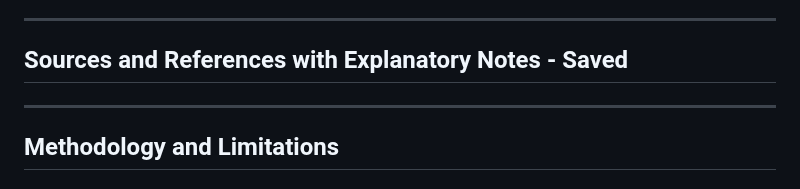
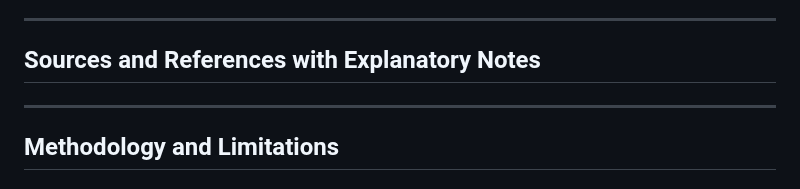
Before and after one commit to Ricosworks1/blockchain-payment-flow-analysis, a Markdown page: case_studies/mev_refed/mev_comprehensive_analysis_summary.md, the part around the change. GitHub-like rendering.

Commit message:
Modify sources and references section header
Updated section header for sources and references.

```diff
--- a/case_studies/mev_refed/mev_comprehensive_analysis_summary.md
+++ b/case_studies/mev_refed/mev_comprehensive_analysis_summary.md
@@ -288,7 +288,7 @@ MEV extraction has grown exponentially:
 
 ---
 
-## Sources and References with Explanatory Notes - Saved
+## Sources and References with Explanatory Notes
 
 [^1]: Flashbots Transparency Dashboard. "Real-time MEV-Boost Analytics." https://collective.flashbots.net/ (Accessed October 2025)
 **Data Used**: Ethereum MEV extraction totals, validator adoption rates, builder market share, daily MEV statistics and historical growth trends.
```
